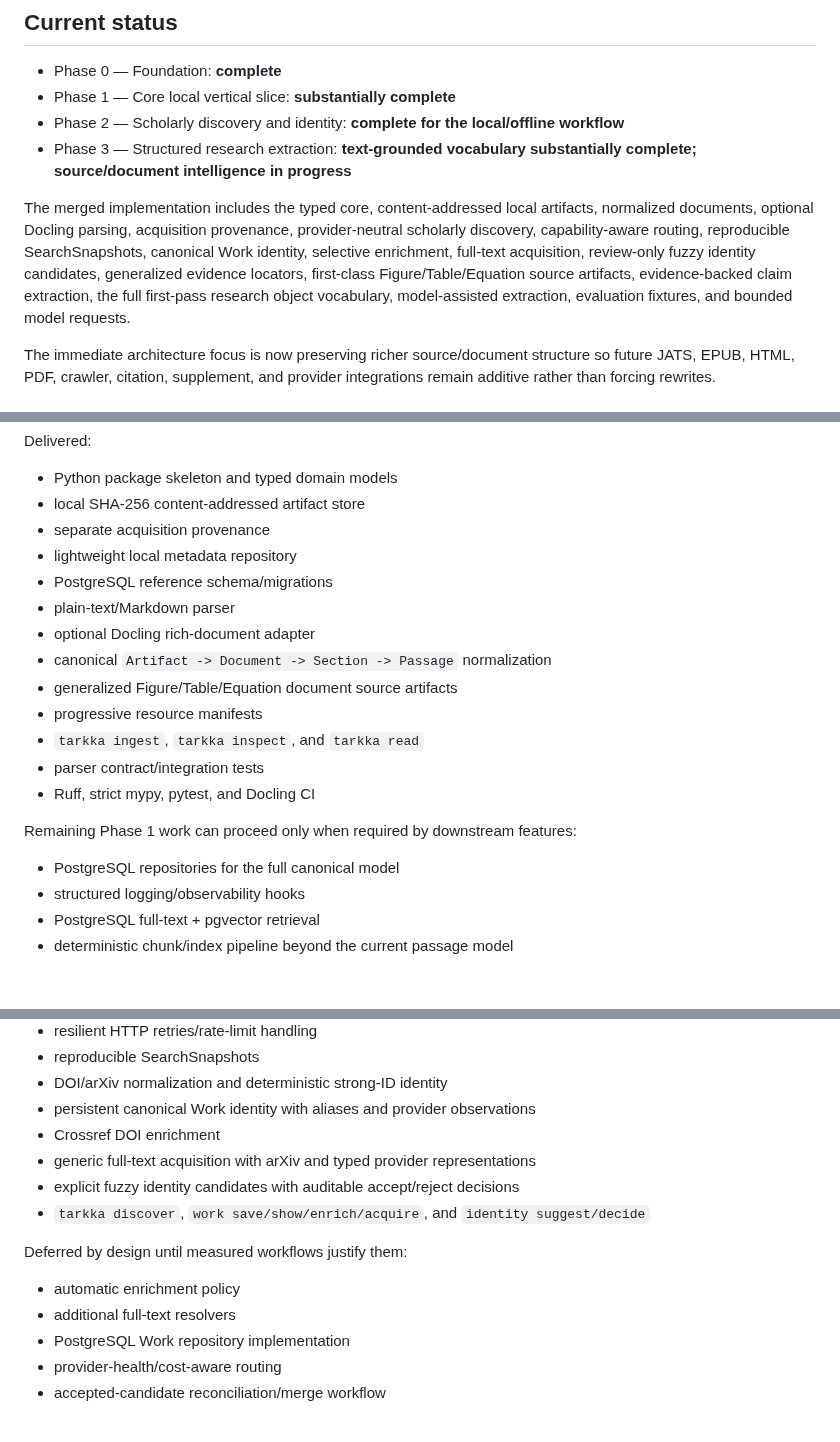
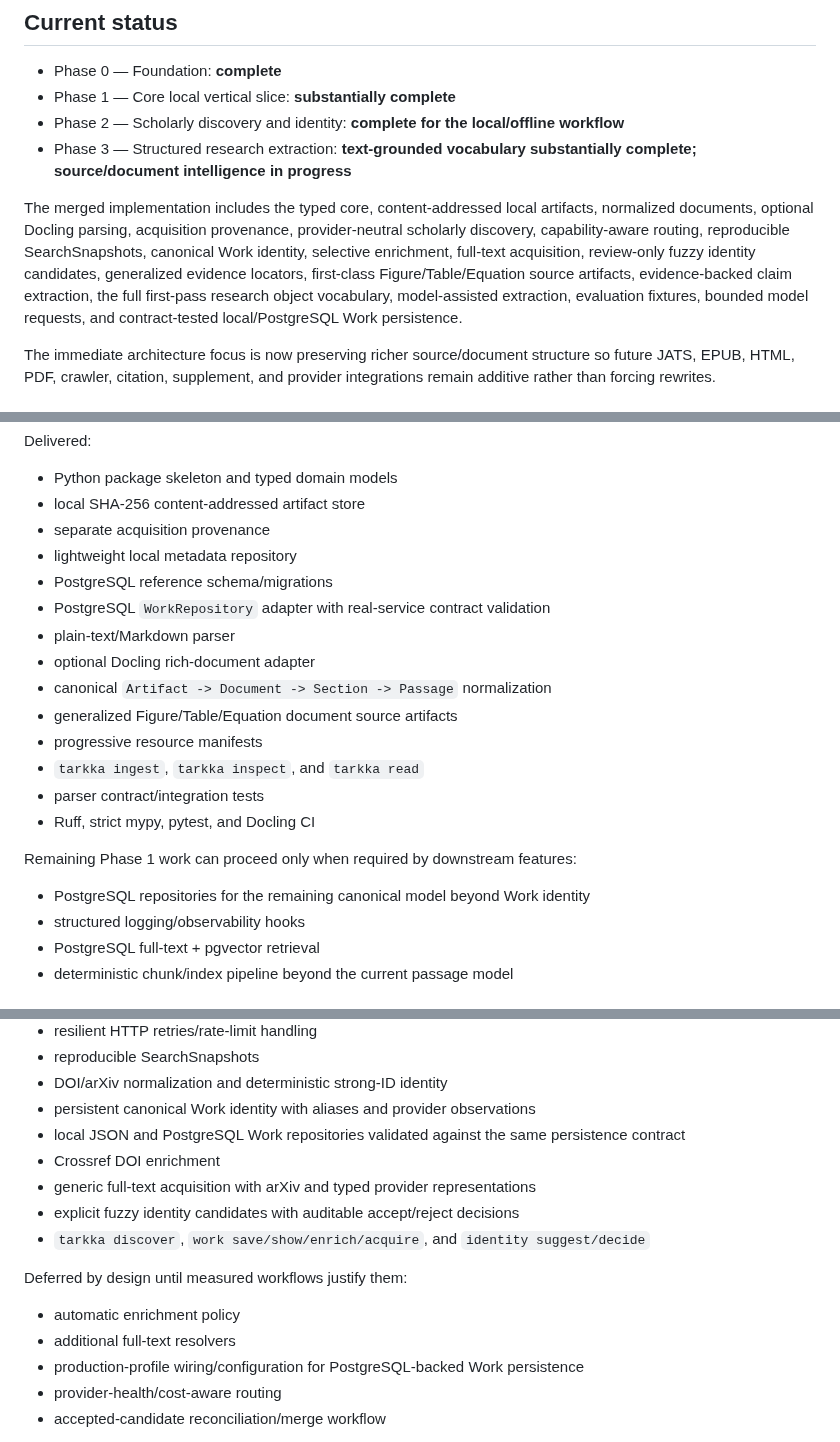
Before and after one commit to cbwinslow/Tarkka, a Markdown page: docs/ROADMAP.md, 3 parts joined by grey strips. Drawn GitHub-style.

Commit message:
Sync roadmap with PostgreSQL Work repository

```diff
--- a/docs/ROADMAP.md
+++ b/docs/ROADMAP.md
@@ -13,7 +13,7 @@ Milestone numbers in implementation PRs map to the phases below; the phase names
 - Phase 2 — Scholarly discovery and identity: **complete for the local/offline workflow**
 - Phase 3 — Structured research extraction: **text-grounded vocabulary substantially complete; source/document intelligence in progress**
 
-The merged implementation includes the typed core, content-addressed local artifacts, normalized documents, optional Docling parsing, acquisition provenance, provider-neutral scholarly discovery, capability-aware routing, reproducible SearchSnapshots, canonical Work identity, selective enrichment, full-text acquisition, review-only fuzzy identity candidates, generalized evidence locators, first-class Figure/Table/Equation source artifacts, evidence-backed claim extraction, the full first-pass research object vocabulary, model-assisted extraction, evaluation fixtures, and bounded model requests.
+The merged implementation includes the typed core, content-addressed local artifacts, normalized documents, optional Docling parsing, acquisition provenance, provider-neutral scholarly discovery, capability-aware routing, reproducible SearchSnapshots, canonical Work identity, selective enrichment, full-text acquisition, review-only fuzzy identity candidates, generalized evidence locators, first-class Figure/Table/Equation source artifacts, evidence-backed claim extraction, the full first-pass research object vocabulary, model-assisted extraction, evaluation fixtures, bounded model requests, and contract-tested local/PostgreSQL Work persistence.
 
 The immediate architecture focus is now preserving richer source/document structure so future JATS, EPUB, HTML, PDF, crawler, citation, supplement, and provider integrations remain additive rather than forcing rewrites.
 
@@ -49,6 +49,7 @@ Delivered:
 - separate acquisition provenance
 - lightweight local metadata repository
 - PostgreSQL reference schema/migrations
+- PostgreSQL `WorkRepository` adapter with real-service contract validation
 - plain-text/Markdown parser
 - optional Docling rich-document adapter
 - canonical `Artifact -> Document -> Section -> Passage` normalization
@@ -60,7 +61,7 @@ Delivered:
 
 Remaining Phase 1 work can proceed only when required by downstream features:
 
-- PostgreSQL repositories for the full canonical model
+- PostgreSQL repositories for the remaining canonical model beyond Work identity
 - structured logging/observability hooks
 - PostgreSQL full-text + pgvector retrieval
 - deterministic chunk/index pipeline beyond the current passage model
@@ -83,6 +84,7 @@ Delivered:
 - reproducible SearchSnapshots
 - DOI/arXiv normalization and deterministic strong-ID identity
 - persistent canonical Work identity with aliases and provider observations
+- local JSON and PostgreSQL Work repositories validated against the same persistence contract
 - Crossref DOI enrichment
 - generic full-text acquisition with arXiv and typed provider representations
 - explicit fuzzy identity candidates with auditable accept/reject decisions
@@ -92,7 +94,7 @@ Deferred by design until measured workflows justify them:
 
 - automatic enrichment policy
 - additional full-text resolvers
-- PostgreSQL Work repository implementation
+- production-profile wiring/configuration for PostgreSQL-backed Work persistence
 - provider-health/cost-aware routing
 - accepted-candidate reconciliation/merge workflow
 
```
